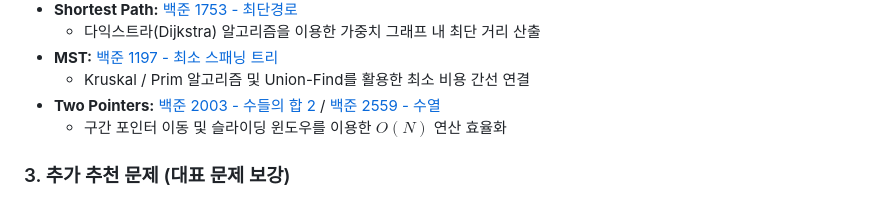
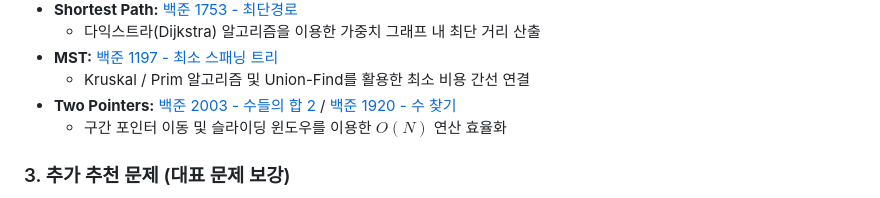
Before and after one commit to 1Dohyeon/cs-study, a Markdown page: algorithm-ps/README.md, the part around the change. GitHub-like rendering.

Commit message:
Two Pointers 문제 교체

```diff
--- a/algorithm-ps/README.md
+++ b/algorithm-ps/README.md
@@ -52,7 +52,7 @@
   - 다익스트라(Dijkstra) 알고리즘을 이용한 가중치 그래프 내 최단 거리 산출
 - **MST:** [백준 1197 - 최소 스패닝 트리](https://www.acmicpc.net/problem/1197)
   - Kruskal / Prim 알고리즘 및 Union-Find를 활용한 최소 비용 간선 연결
-- **Two Pointers:** [백준 2003 - 수들의 합 2](https://www.acmicpc.net/problem/2003) / [백준 2559 - 수열](https://www.acmicpc.net/problem/2559)
+- **Two Pointers:** [백준 2003 - 수들의 합 2](https://www.acmicpc.net/problem/2003) / [백준 1920 - 수 찾기](https://www.acmicpc.net/problem/1920)
   - 구간 포인터 이동 및 슬라이딩 윈도우를 이용한 $O(N)$ 연산 효율화
 
 ### 3. 추가 추천 문제 (대표 문제 보강)
```
